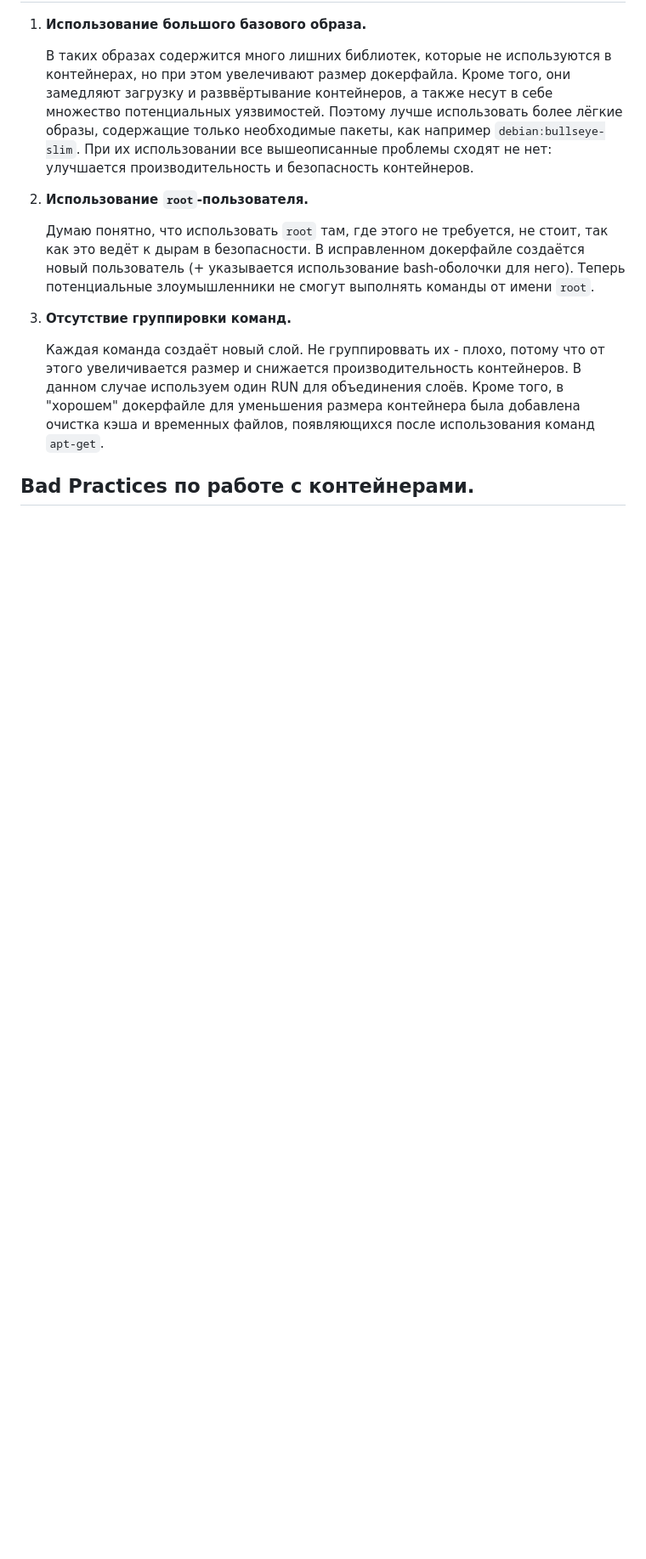
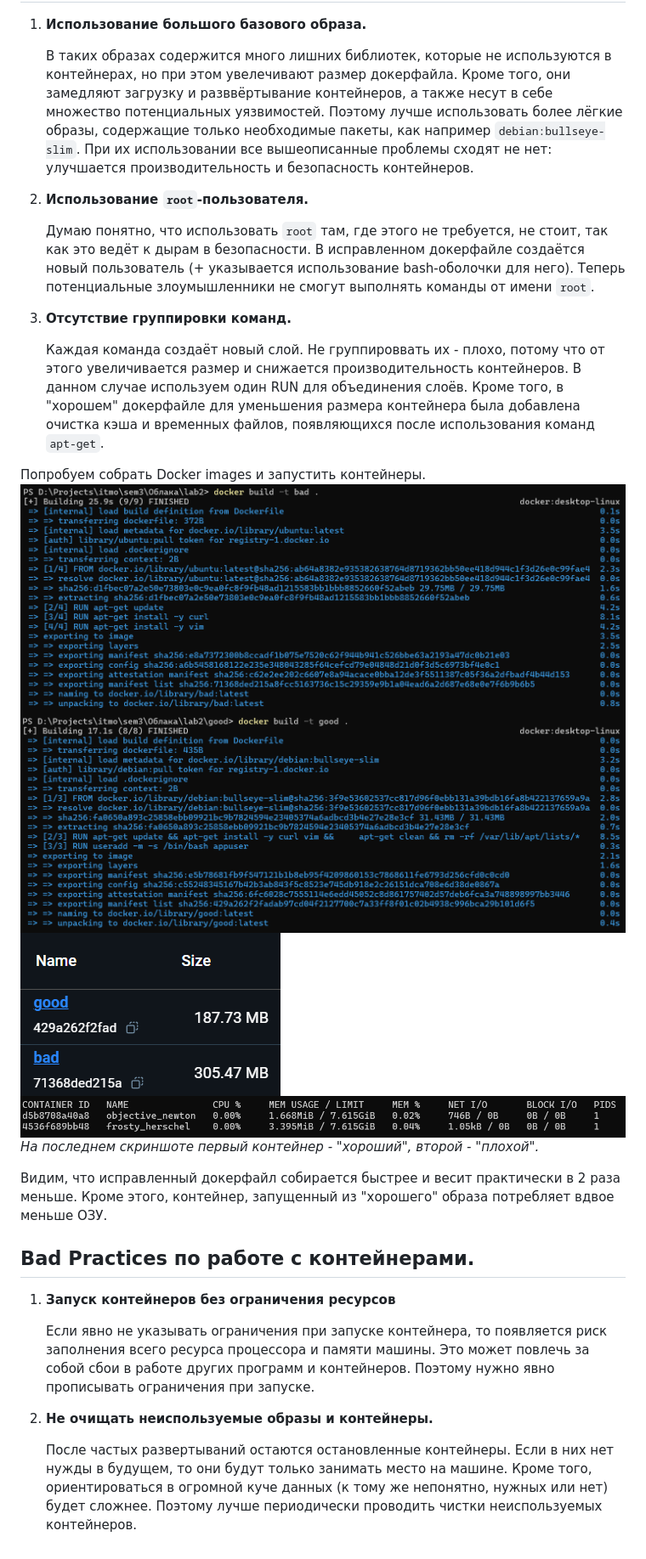
Before and after one commit to maxfalkovich/itmo-cloud-devops, a Markdown page: lab2/report.md, the part around the change. Shown at 85% size. Drawn GitHub-style; blank space fills up the shorter version.

```diff
--- a/lab2/report.md
+++ b/lab2/report.md
@@ -43,4 +43,20 @@ CMD ["bash"]
    Каждая команда создаёт новый слой. Не группироввать их - плохо, потому что от этого увеличивается размер и снижается производительность контейнеров.
    В данном случае используем один RUN для объединения слоёв. Кроме того, в "хорошем" докерфайле для уменьшения размера контейнера была добавлена очистка кэша и временных файлов, появляющихся после использования команд `apt-get`.
 
+Попробуем собрать Docker images и запустить контейнеры.
+![](Screenshot_2.png)
+![](Screenshot_3.png)
+![](Screenshot_5.png)
+![](Screenshot_4.png)
+_На последнем скриншоте первый контейнер - "хороший", второй - "плохой"._
+
+Видим, что исправленный докерфайл собирается быстрее и весит практически в 2 раза меньше. Кроме этого, контейнер, запущенный из "хорошего" образа потребляет вдвое меньше ОЗУ.
+
 ## Bad Practices по работе с контейнерами.
+1. **Запуск контейнеров без ограничения ресурсов**
+
+   Если явно не указывать ограничения при запуске контейнера, то появляется риск заполнения всего ресурса процессора и памяти машины. Это может повлечь за собой сбои в работе других программ и контейнеров. Поэтому нужно явно прописывать ограничения при запуске.
+
+2. **Не очищать неиспользуемые образы и контейнеры.**
+
+   После частых развертываний остаются остановленные контейнеры. Если в них нет нужды в будущем, то они будут только занимать место на машине. Кроме того, ориентироваться в огромной куче данных (к тому же непонятно, нужных или нет) будет сложнее. Поэтому лучше периодически проводить чистки неиспользуемых контейнеров.
```
